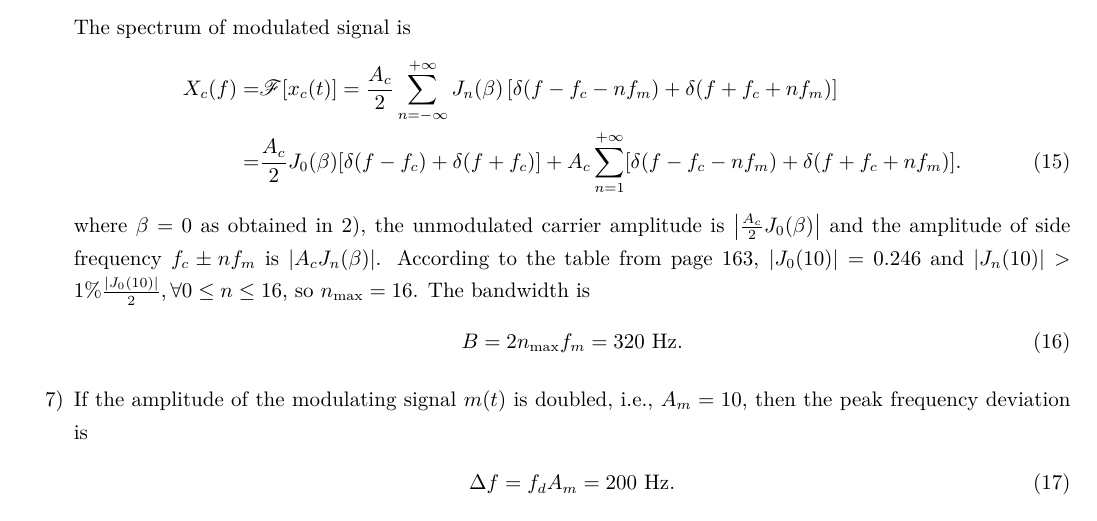
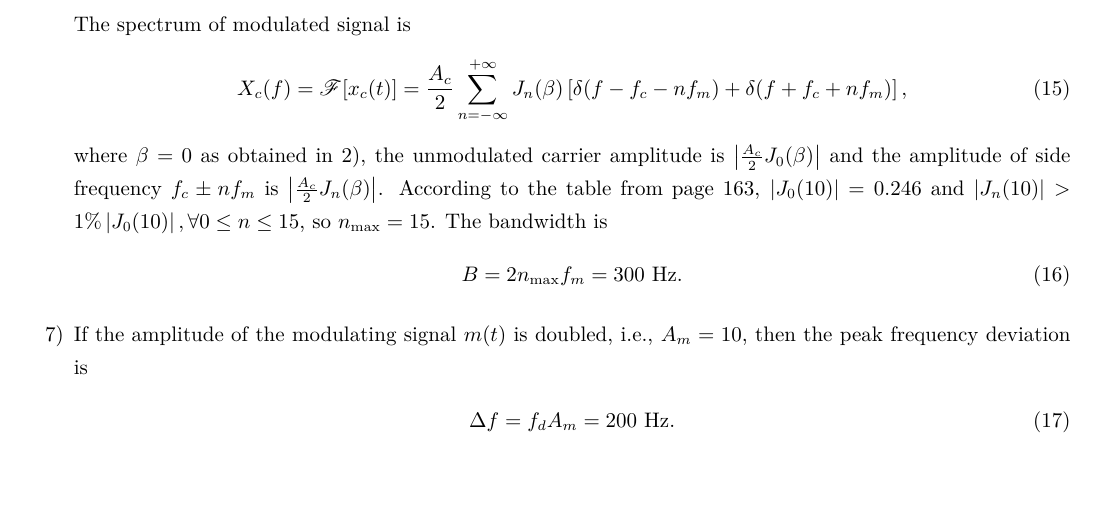
Before and after one commit to Chen-Jialin/Communication-System-Assignments, a LaTeX problem sheet (Assignment-5/Assignment-5.tex): part of page 3 of 6, cut so that both start at the same text, the shorter picture padded with empty space. Compiled offline with XeLaTeX.

Commit message:
A5 P3 rectify.

```diff
--- a/Assignment-5/Assignment-5.tex
+++ b/Assignment-5/Assignment-5.tex
@@ -118,12 +118,11 @@
         \end{align}
         The spectrum of modulated signal is
         \begin{align}
-            \notag X_c(f)=&\mathscr{F}[x_c(t)]=\frac{A_c}{2}\sum_{n=-\infty}^{+\infty}J_n(\beta)\left[\delta(f-f_c-nf_m)+\delta(f+f_c+nf_m)\right]\\
-            =&\frac{A_c}{2}J_0(\beta)[\delta(f-f_c)+\delta(f+f_c)]+A_c\sum_{n=1}^{+\infty}[\delta(f-f_c-nf_m)+\delta(f+f_c+nf_m)].
+            X_c(f)=\mathscr{F}[x_c(t)]=\frac{A_c}{2}\sum_{n=-\infty}^{+\infty}J_n(\beta)\left[\delta(f-f_c-nf_m)+\delta(f+f_c+nf_m)\right],
         \end{align}
-        where $\beta=0$ as obtained in 2), the unmodulated carrier amplitude is $\abs{\frac{A_c}{2}J_0(\beta)}$ and the amplitude of side frequency $f_c\pm nf_m$ is $\abs{A_cJ_n(\beta)}$. According to the table from page 163, $\abs{J_0(10)}=0.246$ and $\abs{J_n(10)}>1\%\frac{\abs{J_0(10)}}{2},\forall 0\leq n\leq 16$, so $n_{\max}=16$. The bandwidth is
+        where $\beta=0$ as obtained in 2), the unmodulated carrier amplitude is $\abs{\frac{A_c}{2}J_0(\beta)}$ and the amplitude of side frequency $f_c\pm nf_m$ is $\abs{\frac{A_c}{2}J_n(\beta)}$. According to the table from page 163, $\abs{J_0(10)}=0.246$ and $\abs{J_n(10)}>1\%\abs{J_0(10)},\forall 0\leq n\leq 15$, so $n_{\max}=15$. The bandwidth is
         \begin{align}
-            B=2n_{\max}f_m=320\text{ Hz}.
+            B=2n_{\max}f_m=300\text{ Hz}.
         \end{align}
         \item[7)] If the amplitude of the modulating signal $m(t)$ is doubled, i.e., $A_m=10$, then the peak frequency deviation is
         \begin{align}
```
